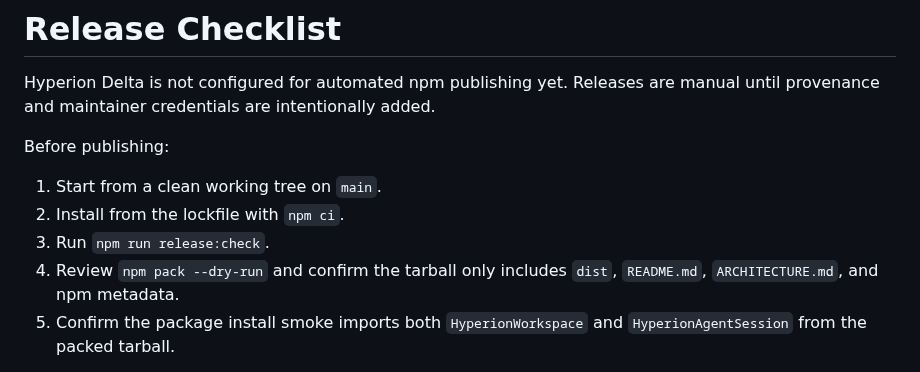
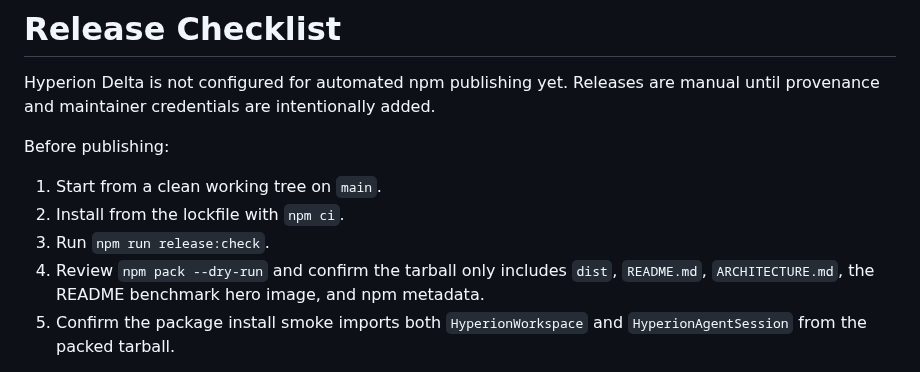
Before and after one commit to ayush585/Hyperion-Delta, a Markdown page: RELEASE.md, the part around the change. GitHub-like rendering.

```diff
--- a/RELEASE.md
+++ b/RELEASE.md
@@ -7,7 +7,7 @@ Before publishing:
 1. Start from a clean working tree on `main`.
 2. Install from the lockfile with `npm ci`.
 3. Run `npm run release:check`.
-4. Review `npm pack --dry-run` and confirm the tarball only includes `dist`, `README.md`, `ARCHITECTURE.md`, and npm metadata.
+4. Review `npm pack --dry-run` and confirm the tarball only includes `dist`, `README.md`, `ARCHITECTURE.md`, the README benchmark hero image, and npm metadata.
 5. Confirm the package install smoke imports both `HyperionWorkspace` and `HyperionAgentSession` from the packed tarball.
 
 Publishing is deferred. When the team is ready, use a manual `npm publish` flow or add a dedicated provenance-backed GitHub Actions release workflow in a separate phase.
```
Also changed, not shown: README.md (+49 -3 lines), assets/hyperion-benchmark-hero.png (added), 2 other files.
